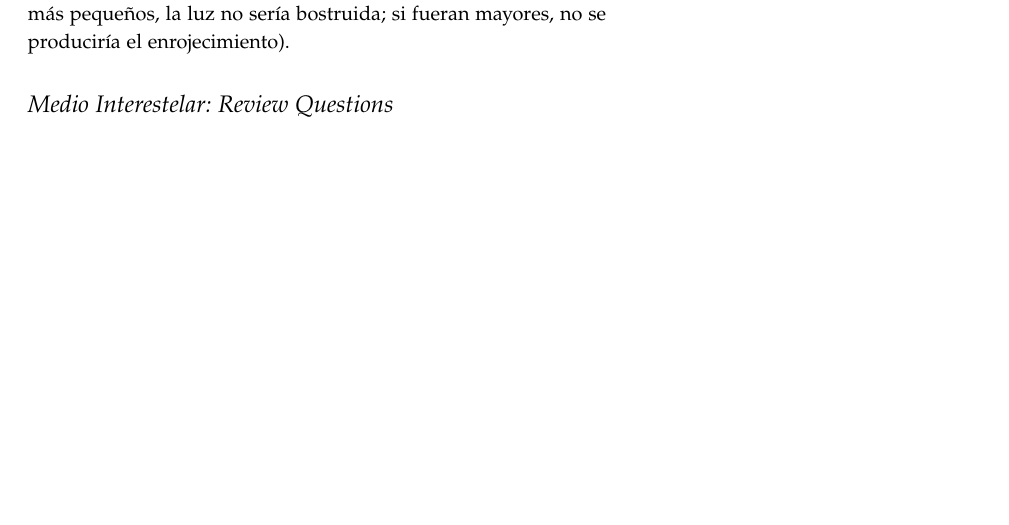
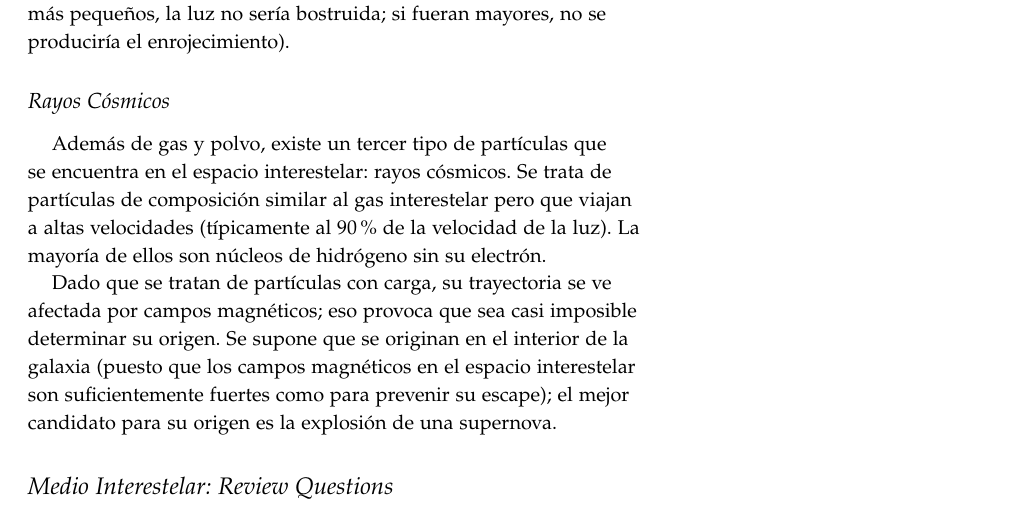
Before and after one commit to AlexanderTS1/physics, a LaTeX document (fundamentos_astrofisica/notas/main.tex): part of page 12 of 16, cut so that both start at the same text, the shorter picture padded with empty space. Compiled offline with pdfLaTeX.

Commit message:
[FA]: Rayos cósmicos

```diff
--- a/fundamentos_astrofisica/notas/main.tex
+++ b/fundamentos_astrofisica/notas/main.tex
@@ -342,6 +342,12 @@ Estas partículas en su mayoría pueden caracterizarse como \emph{sootlike} (ric
 
 Estos granos deben ser ligeramente inferiores en tamaño a la longitud de onda de la luz visible en torno a $10-100~[nm]$(si fueran más pequeños, la luz no sería bostruida; si fueran mayores, no se produciría el enrojecimiento).
 
+\subsection{Rayos Cósmicos}
+
+Además de gas y polvo, existe un tercer tipo de partículas que se encuentra en el espacio interestelar: rayos cósmicos. Se trata de partículas de composición similar al gas interestelar pero que viajan a altas velocidades (típicamente al $90~\%$ de la velocidad de la luz). La mayoría de ellos son núcleos de hidrógeno sin su electrón.
+
+Dado que se tratan de partículas con carga, su trayectoria se ve afectada por campos magnéticos; eso provoca que sea casi imposible determinar su origen. Se supone que se originan en el interior de la galaxia (puesto que los campos magnéticos en el espacio interestelar son suficientemente fuertes como para prevenir su escape); el mejor candidato para su origen es la explosión de una supernova.
+
 \section{Medio Interestelar: Review Questions}
 
 \paragraph{Identify several dark nebulae in photographs in this chapter. Give the figure numbers of the photographs,
```
